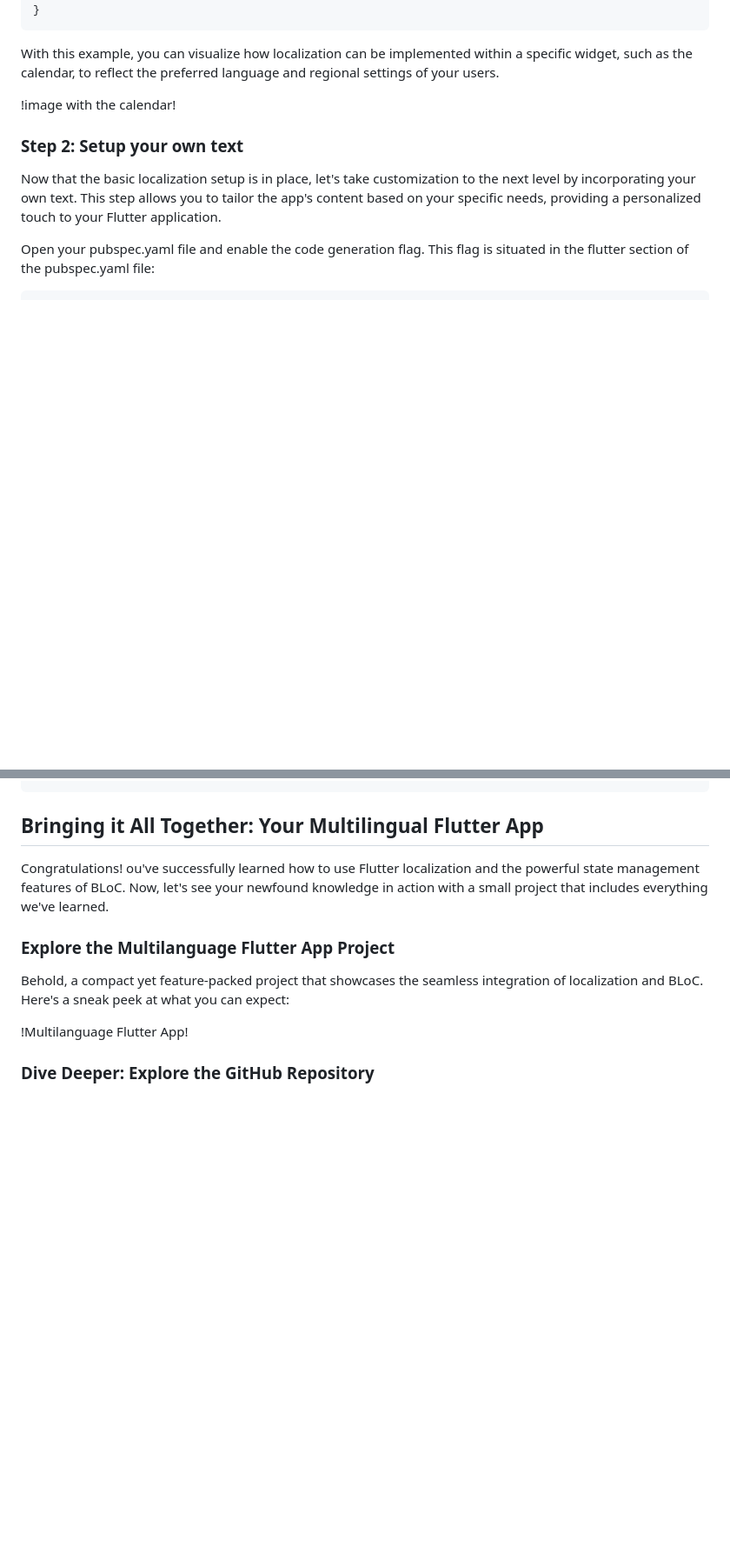
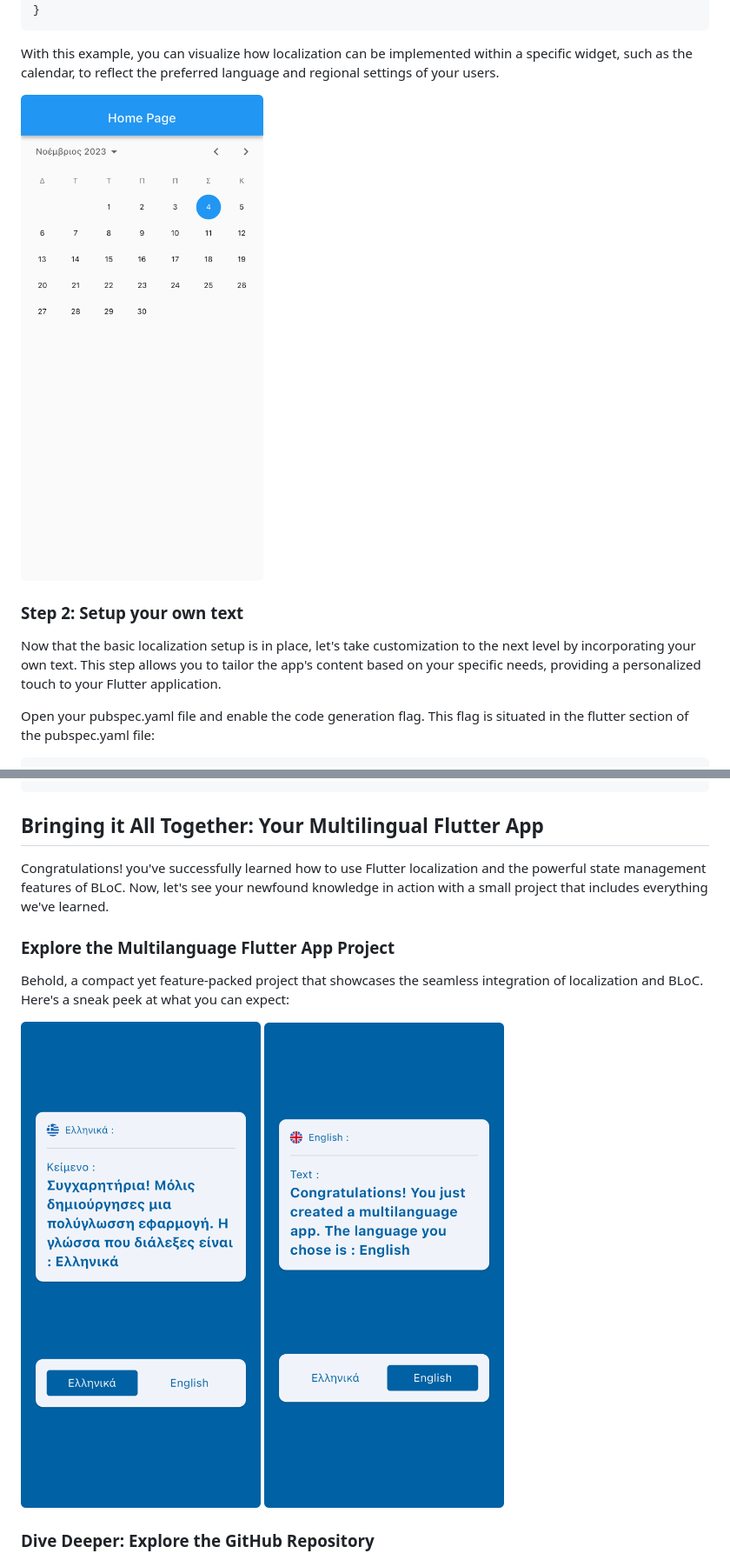
Before and after one commit to Thanasis-Traitsis/flutter_localization_bloc, a Markdown page: README.md, 2 parts joined by grey strips. Shown: that part at 87% size. Rendered like a GitHub page; blank space fills up the shorter version.

````diff
--- a/README.md
+++ b/README.md
@@ -77,7 +77,7 @@ class HomePage extends StatelessWidget {
 ```
 With this example, you can visualize how localization can be implemented within a specific widget, such as the calendar, to reflect the preferred language and regional settings of your users.
 
-!image with the calendar!
+![calendar](https://github.com/Thanasis-Traitsis/flutter_localization_bloc/blob/main/assets/article_images/calendar.png)
 
 ### Step 2: Setup your own text
 Now that the basic localization setup is in place, let's take customization to the next level by incorporating your own text. This step allows you to tailor the app's content based on your specific needs, providing a personalized touch to your Flutter application.
@@ -337,12 +338,13 @@ class MyApp extends StatelessWidget {
 ```
 
 ## Bringing it All Together: Your Multilingual Flutter App
-Congratulations! ou've successfully learned how to use Flutter localization and the powerful state management features of BLoC. Now, let's see your newfound knowledge in action with a small project that includes everything we've learned.
+Congratulations! you've successfully learned how to use Flutter localization and the powerful state management features of BLoC. Now, let's see your newfound knowledge in action with a small project that includes everything we've learned.
 
 ### Explore the Multilanguage Flutter App Project
 Behold, a compact yet feature-packed project that showcases the seamless integration of localization and BLoC. Here's a sneak peek at what you can expect:
 
-!Multilanguage Flutter App!
+![greek screenshot](https://github.com/Thanasis-Traitsis/flutter_localization_bloc/blob/main/assets/article_images/greek_screenshot.png)
+![english screenshot](https://github.com/Thanasis-Traitsis/flutter_localization_bloc/blob/main/assets/article_images/english_screenshot.png)
 
 ### Dive Deeper: Explore the GitHub Repository
 If you're eager to delve deeper into the implementation details, explore the complete project on GitHub. This repository provides a hands-on experience, allowing you to dissect the code, experiment with different configurations, and truly grasp the synergy between localization and BLoC.
````
Also changed, not shown: other parts of README.md (+4 -3 lines).
